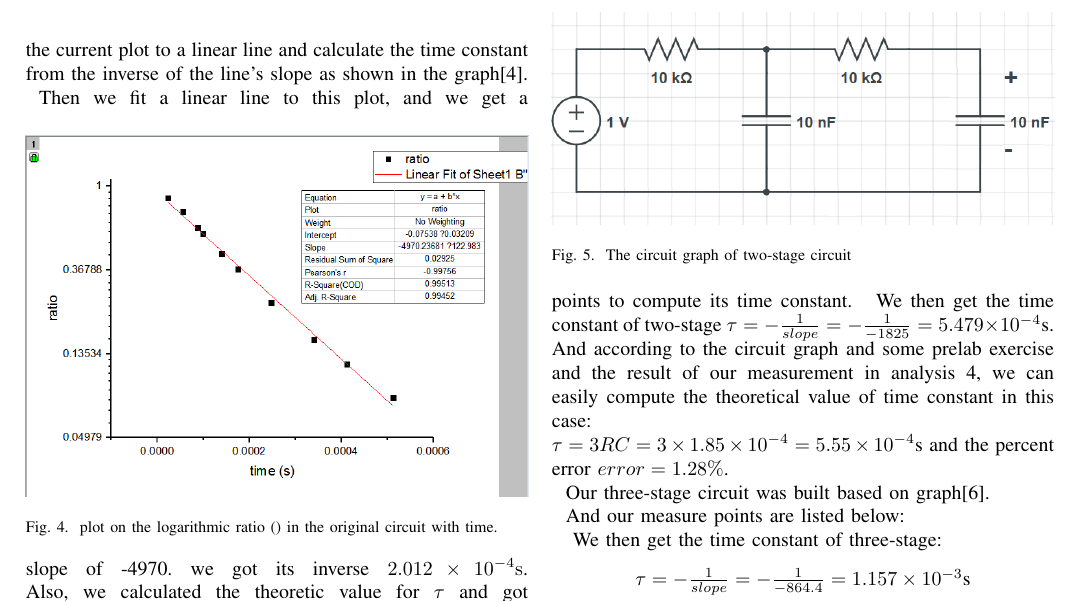
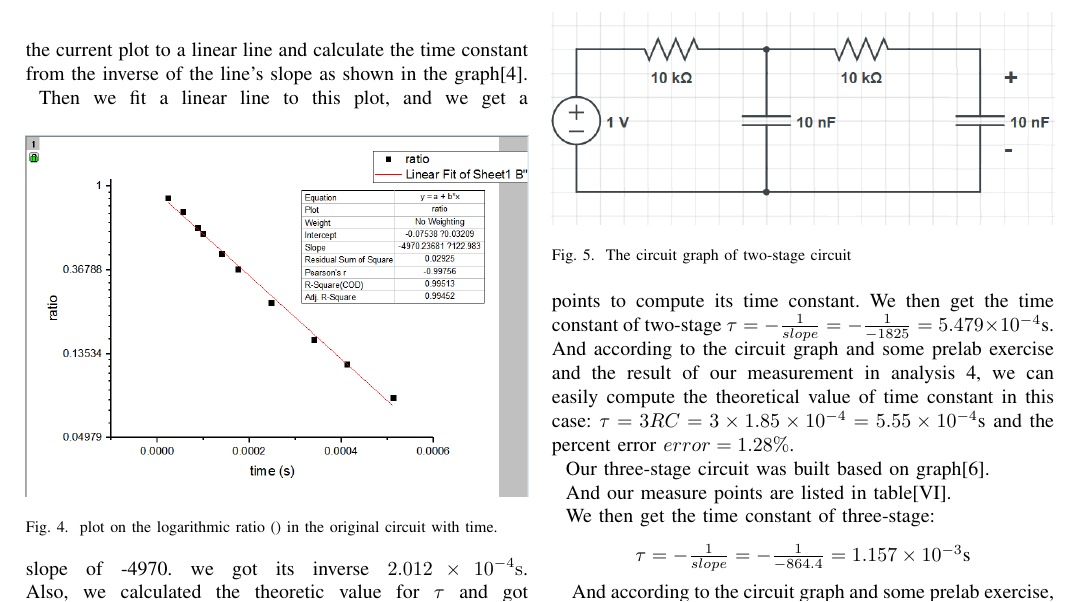
Before and after one commit to m3m3m3m/233lab1, a LaTeX paper (document.tex, which reads constant.tex): part of page 3 of 5, cut so that both start at the same text. Compiled offline with pdfLaTeX.

Commit message:
format lines

```diff
--- a/constant.tex
+++ b/constant.tex
@@ -111,9 +111,9 @@ $\tau = RC = 10.1\mathrm{k\Omega} \times 18.3 \mathrm{nF} = 1.85\times10^{-4}\ma
 %	\caption{Plot on the logarithmic ratio ({\tiny }) in the two-stage circuit with time.} %标题
 %	\label{fig:2.6} %标记（引用时用）
 %\end{figure}
-\phantom{ } We then get the time constant of two-stage
+We then get the time constant of two-stage
 $\tau = -\frac{1}{slope} = -\frac{1}{-1825} = 5.479\times10^{-4}$s.\\ And according to the circuit graph and some prelab exercise and the result of our measurement in analysis 4, we can easily compute
-the theoretical value of time constant in this case:\\
+the theoretical value of time constant in this case:
 $\tau = 3RC = 3\times1.85\times10^{-4} = 5.55\times10^{-4}$s and the percent error $error = 1.28\%$.\\
 \phantom{ } Our three-stage circuit was built based on graph[\ref{fig:2.4}].\\
 \begin{figure}[!htbp]
@@ -122,7 +122,7 @@ $\tau = 3RC = 3\times1.85\times10^{-4} = 5.55\times10^{-4}$s and the percent err
 	\caption{The circuit graph of three-stage circuit} %标题
 	\label{fig:2.4} %标记（引用时用）
 \end{figure}
-\phantom{ }And our measure points are listed below:\\
+\phantom{ }And our measure points are listed in table[\ref{tab:eri}].\\
 \begin{table}[!htbp]\centering
 	\caption{Experiment record in the three-stage circuit}
 	\renewcommand\arraystretch{1.5}
```
Also changed, not shown: constant.tex (3 more changed lines).
